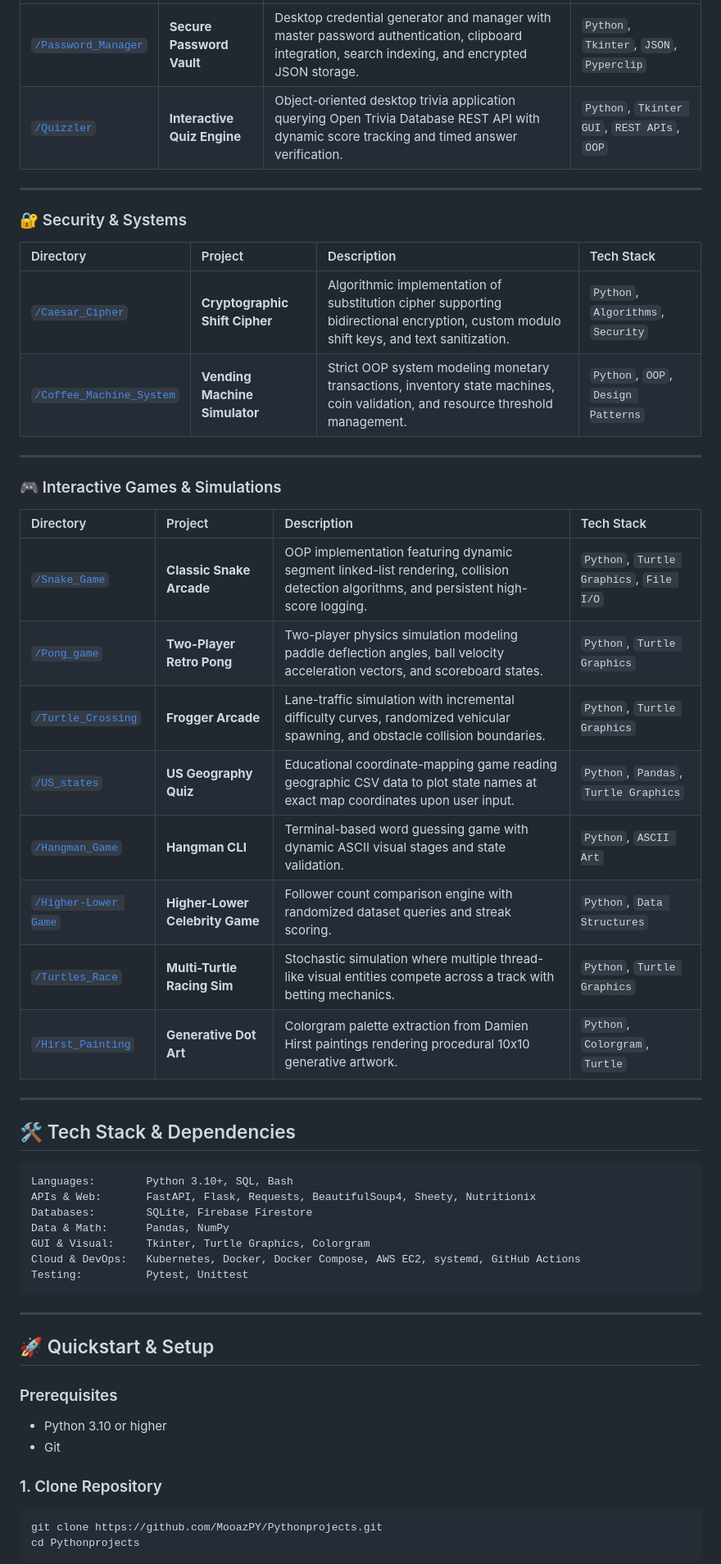
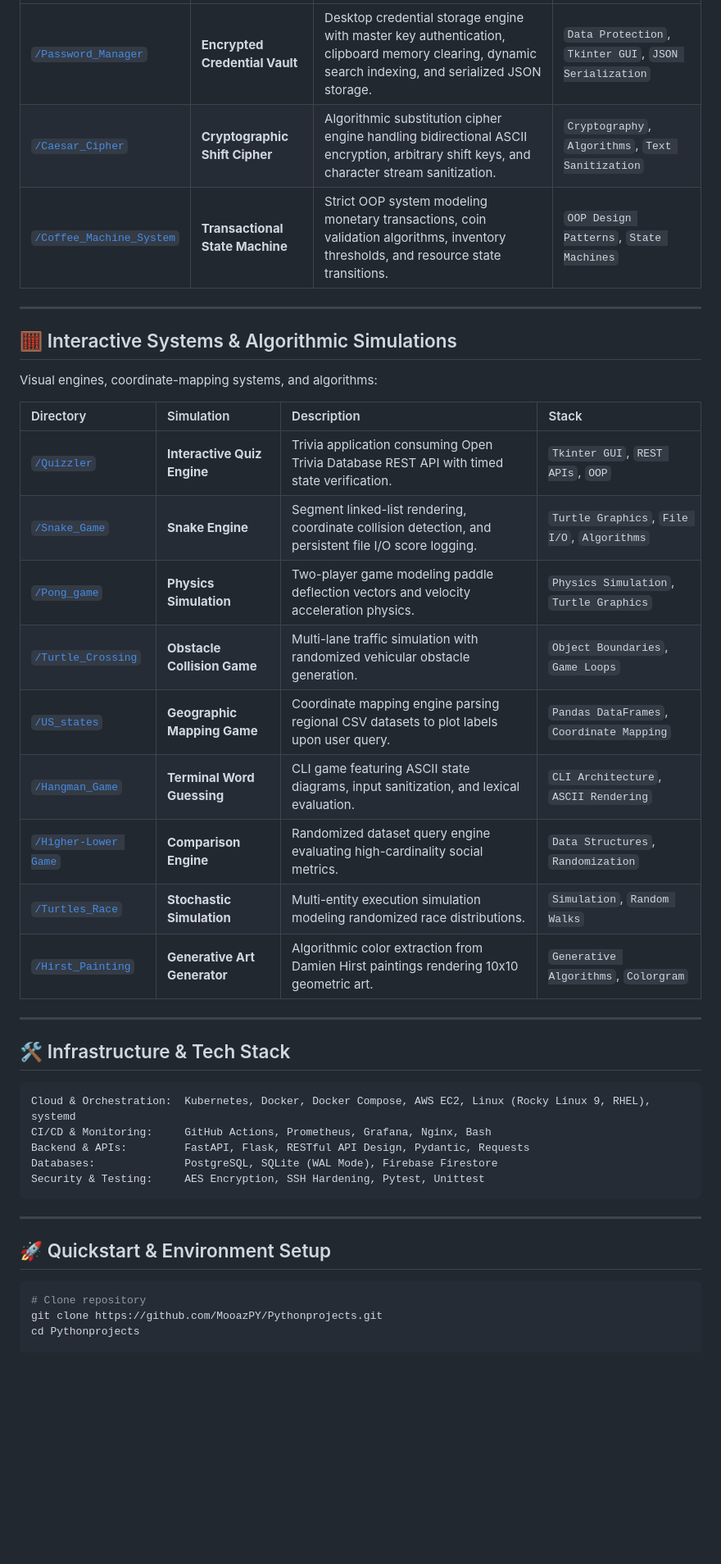
Before and after one commit to MooazPY/Pythonprojects, a Markdown page: README.md, the part around one of its changes. Shown at 82% size. Rendered like a GitHub page; blank space fills up the shorter version.

````diff
--- a/README.md
+++ b/README.md
@@ -87,56 +87,44 @@ These are enterprise-grade containerized systems deployed to cloud infrastructur
 | :--- | :--- | :--- | :--- |
-| [`/Password_Manager`](./Password_Manager) | **Secure Password Vault** | Desktop credential generator and manager with master password authentication, clipboard integration, search indexing, and encrypted JSON storage. | `Python`, `Tkinter`, `JSON`, `Pyperclip` |
-| [`/Quizzler`](./Quizzler) | **Interactive Quiz Engine** | Object-oriented desktop trivia application querying Open Trivia Database REST API with dynamic score tracking and timed answer verification. | `Python`, `Tkinter GUI`, `REST APIs`, `OOP` |
+| [`/Password_Manager`](./Password_Manager) | **Encrypted Credential Vault** | Desktop credential storage engine with master key authentication, clipboard memory clearing, dynamic search indexing, and serialized JSON storage. | `Data Protection`, `Tkinter GUI`, `JSON Serialization` |
+| [`/Caesar_Cipher`](./Caesar_Cipher) | **Cryptographic Shift Cipher** | Algorithmic substitution cipher engine handling bidirectional ASCII encryption, arbitrary shift keys, and character stream sanitization. | `Cryptography`, `Algorithms`, `Text Sanitization` |
+| [`/Coffee_Machine_System`](./Coffee_Machine_System) | **Transactional State Machine** | Strict OOP system modeling monetary transactions, coin validation algorithms, inventory thresholds, and resource state transitions. | `OOP Design Patterns`, `State Machines` |
 
 ---
 
-### 🔐 Security & Systems
+## 🧮 Interactive Systems & Algorithmic Simulations
 
-| Directory | Project | Description | Tech Stack |
+Visual engines, coordinate-mapping systems, and algorithms:
+
+| Directory | Simulation | Description | Stack |
 | :--- | :--- | :--- | :--- |
-| [`/Caesar_Cipher`](./Caesar_Cipher) | **Cryptographic Shift Cipher** | Algorithmic implementation of substitution cipher supporting bidirectional encryption, custom modulo shift keys, and text sanitization. | `Python`, `Algorithms`, `Security` |
-| [`/Coffee_Machine_System`](./Coffee_Machine_System) | **Vending Machine Simulator** | Strict OOP system modeling monetary transactions, inventory state machines, coin validation, and resource threshold management. | `Python`, `OOP`, `Design Patterns` |
+| [`/Quizzler`](./Quizzler) | **Interactive Quiz Engine** | Trivia application consuming Open Trivia Database REST API with timed state verification. | `Tkinter GUI`, `REST APIs`, `OOP` |
+| [`/Snake_Game`](./Snake_Game) | **Snake Engine** | Segment linked-list rendering, coordinate collision detection, and persistent file I/O score logging. | `Turtle Graphics`, `File I/O`, `Algorithms` |
+| [`/Pong_game`](./Pong_game) | **Physics Simulation** | Two-player game modeling paddle deflection vectors and velocity acceleration physics. | `Physics Simulation`, `Turtle Graphics` |
+| [`/Turtle_Crossing`](./Turtle_Crossing) | **Obstacle Collision Game** | Multi-lane traffic simulation with randomized vehicular obstacle generation. | `Object Boundaries`, `Game Loops` |
+| [`/US_states`](./US_states) | **Geographic Mapping Game** | Coordinate mapping engine parsing regional CSV datasets to plot labels upon user query. | `Pandas DataFrames`, `Coordinate Mapping` |
+| [`/Hangman_Game`](./Hangman_Game) | **Terminal Word Guessing** | CLI game featuring ASCII state diagrams, input sanitization, and lexical evaluation. | `CLI Architecture`, `ASCII Rendering` |
+| [`/Higher-Lower Game`](./Higher-Lower%20Game) | **Comparison Engine** | Randomized dataset query engine evaluating high-cardinality social metrics. | `Data Structures`, `Randomization` |
+| [`/Turtles_Race`](./Turtles_Race) | **Stochastic Simulation** | Multi-entity execution simulation modeling randomized race distributions. | `Simulation`, `Random Walks` |
+| [`/Hirst_Painting`](./Hirst_Painting) | **Generative Art Generator** | Algorithmic color extraction from Damien Hirst paintings rendering 10x10 geometric art. | `Generative Algorithms`, `Colorgram` |
 
 ---
 
-### 🎮 Interactive Games & Simulations
-
-| Directory | Project | Description | Tech Stack |
-| :--- | :--- | :--- | :--- |
-| [`/Snake_Game`](./Snake_Game) | **Classic Snake Arcade** | OOP implementation featuring dynamic segment linked-list rendering, collision detection algorithms, and persistent high-score logging. | `Python`, `Turtle Graphics`, `File I/O` |
-| [`/Pong_game`](./Pong_game) | **Two-Player Retro Pong** | Two-player physics simulation modeling paddle deflection angles, ball velocity acceleration vectors, and scoreboard states. | `Python`, `Turtle Graphics` |
-| [`/Turtle_Crossing`](./Turtle_Crossing) | **Frogger Arcade** | Lane-traffic simulation with incremental difficulty curves, randomized vehicular spawning, and obstacle collision boundaries. | `Python`, `Turtle Graphics` |
-| [`/US_states`](./US_states) | **US Geography Quiz** | Educational coordinate-mapping game reading geographic CSV data to plot state names at exact map coordinates upon user input. | `Python`, `Pandas`, `Turtle Graphics` |
-| [`/Hangman_Game`](./Hangman_Game) | **Hangman CLI** | Terminal-based word guessing game with dynamic ASCII visual stages and state validation. | `Python`, `ASCII Art` |
-| [`/Higher-Lower Game`](./Higher-Lower%20Game) | **Higher-Lower Celebrity Game** | Follower count comparison engine with randomized dataset queries and streak scoring. | `Python`, `Data Structures` |
-| [`/Turtles_Race`](./Turtles_Race) | **Multi-Turtle Racing Sim** | Stochastic simulation where multiple thread-like visual entities compete across a track with betting mechanics. | `Python`, `Turtle Graphics` |
-| [`/Hirst_Painting`](./Hirst_Painting) | **Generative Dot Art** | Colorgram palette extraction from Damien Hirst paintings rendering procedural 10x10 generative artwork. | `Python`, `Colorgram`, `Turtle` |
-
----
-
-## 🛠️ Tech Stack & Dependencies
+## 🛠️ Infrastructure & Tech Stack
 
 ```
-Languages:        Python 3.10+, SQL, Bash
-APIs & Web:       FastAPI, Flask, Requests, BeautifulSoup4, Sheety, Nutritionix
-Databases:        SQLite, Firebase Firestore
-Data & Math:      Pandas, NumPy
-GUI & Visual:     Tkinter, Turtle Graphics, Colorgram
-Cloud & DevOps:   Kubernetes, Docker, Docker Compose, AWS EC2, systemd, GitHub Actions
-Testing:          Pytest, Unittest
+Cloud & Orchestration:  Kubernetes, Docker, Docker Compose, AWS EC2, Linux (Rocky Linux 9, RHEL), systemd
+CI/CD & Monitoring:     GitHub Actions, Prometheus, Grafana, Nginx, Bash
+Backend & APIs:         FastAPI, Flask, RESTful API Design, Pydantic, Requests
+Databases:              PostgreSQL, SQLite (WAL Mode), Firebase Firestore
+Security & Testing:     AES Encryption, SSH Hardening, Pytest, Unittest
 ```
 
 ---
 
-## 🚀 Quickstart & Setup
+## 🚀 Quickstart & Environment Setup
 
-### Prerequisites
-- Python 3.10 or higher
-- Git
-
-### 1. Clone Repository
 ```bash
+# Clone repository
 git clone https://github.com/MooazPY/Pythonprojects.git
 cd Pythonprojects
-```
 
````
Also changed, not shown: other parts of README.md (+45 -61 lines).
